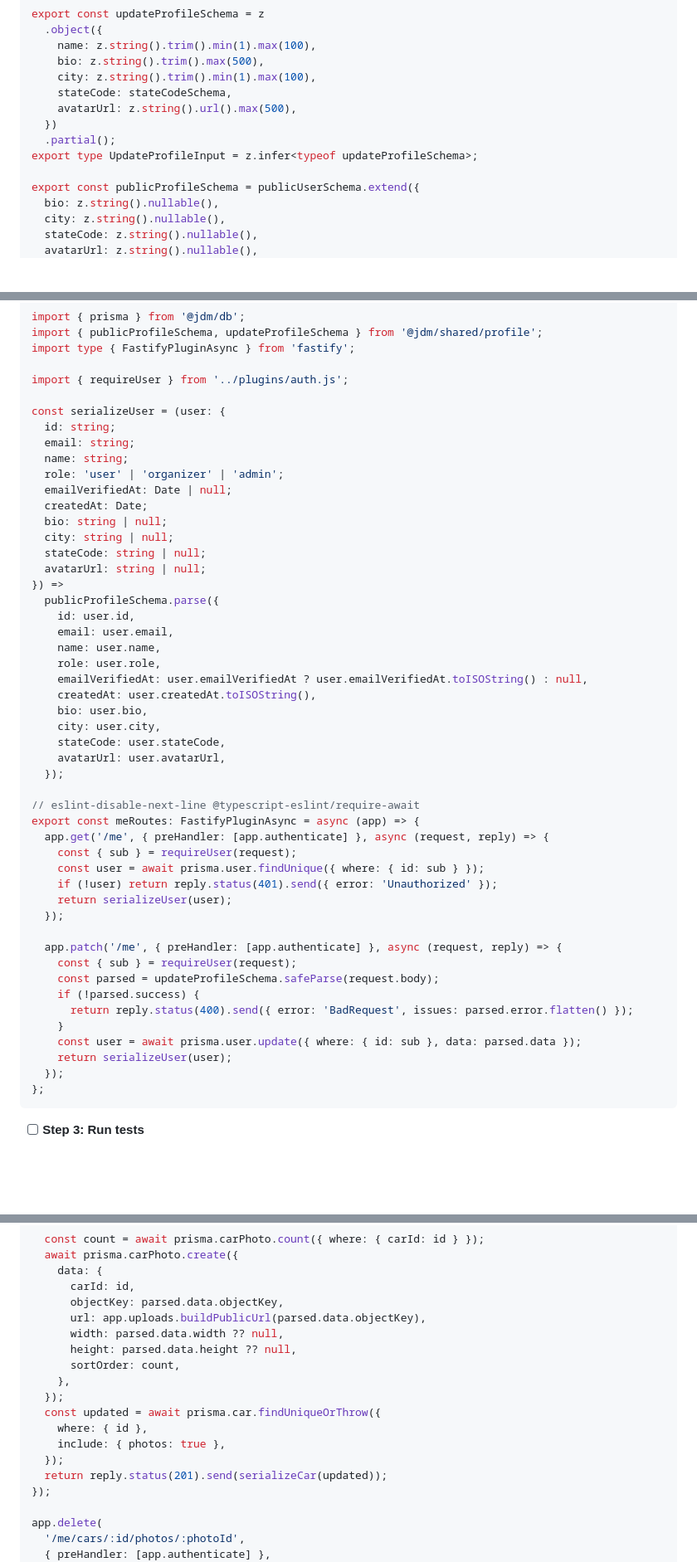
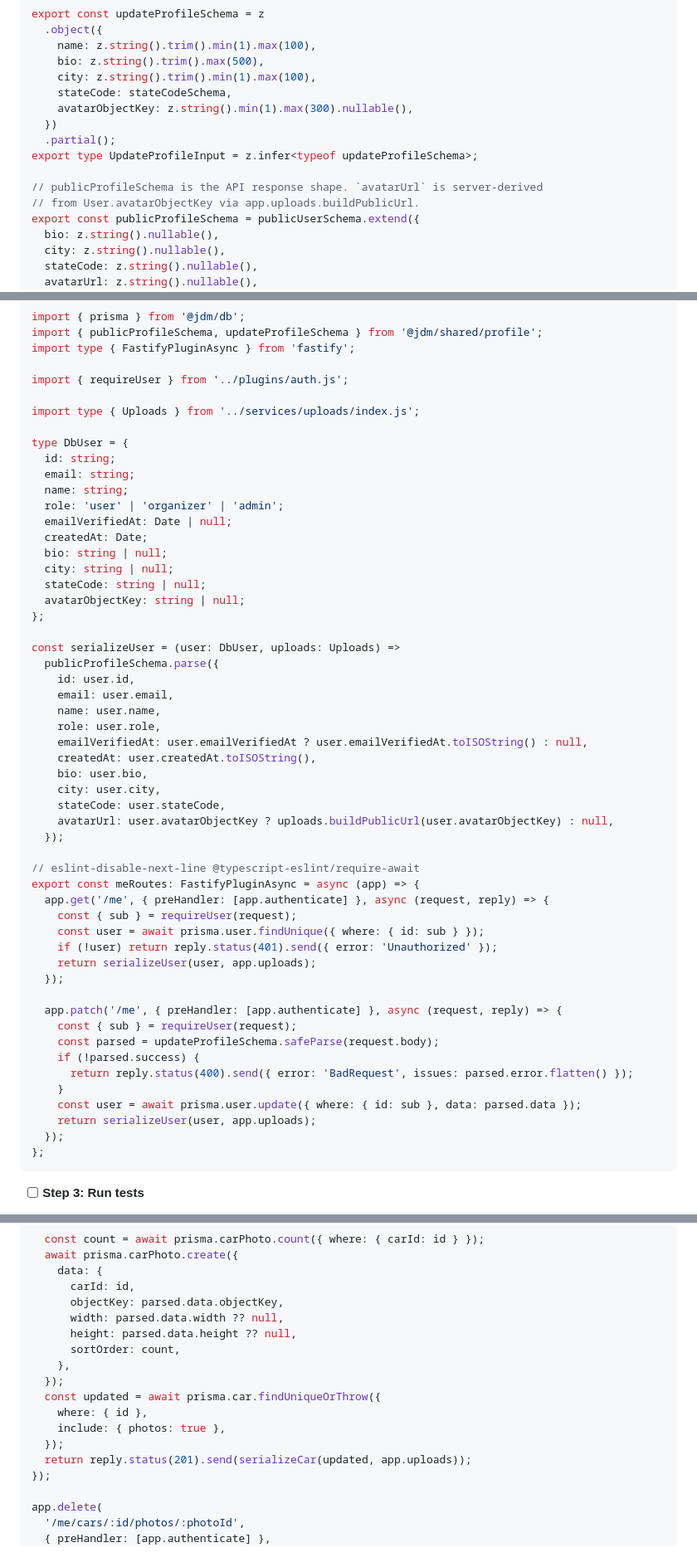
Before and after one commit to leaopedro/jdm, a Markdown page: plans/phase-1-f2-profile-plan.md, 3 parts joined by grey strips. Shown at 83% size. GitHub-like rendering; blank space fills up the shorter version.

Commit message:
docs: rework plan for avatarObjectKey + server-derived photo URLs

````diff
--- a/plans/phase-1-f2-profile-plan.md
+++ b/plans/phase-1-f2-profile-plan.md
@@ -254,11 +255,13 @@ export const updateProfileSchema = z
     bio: z.string().trim().max(500),
     city: z.string().trim().min(1).max(100),
     stateCode: stateCodeSchema,
-    avatarUrl: z.string().url().max(500),
+    avatarObjectKey: z.string().min(1).max(300).nullable(),
   })
   .partial();
 export type UpdateProfileInput = z.infer<typeof updateProfileSchema>;
 
+// publicProfileSchema is the API response shape. `avatarUrl` is server-derived
+// from User.avatarObjectKey via app.uploads.buildPublicUrl.
 export const publicProfileSchema = publicUserSchema.extend({
   bio: z.string().nullable(),
   city: z.string().nullable(),
@@ -496,7 +501,9 @@ import type { FastifyPluginAsync } from 'fastify';
 
 import { requireUser } from '../plugins/auth.js';
 
-const serializeUser = (user: {
+import type { Uploads } from '../services/uploads/index.js';
+
+type DbUser = {
   id: string;
   email: string;
   name: string;
@@ -506,8 +513,10 @@ const serializeUser = (user: {
   bio: string | null;
   city: string | null;
   stateCode: string | null;
-  avatarUrl: string | null;
-}) =>
+  avatarObjectKey: string | null;
+};
+
+const serializeUser = (user: DbUser, uploads: Uploads) =>
   publicProfileSchema.parse({
     id: user.id,
     email: user.email,
@@ -518,7 +527,7 @@ const serializeUser = (user: {
     bio: user.bio,
     city: user.city,
     stateCode: user.stateCode,
-    avatarUrl: user.avatarUrl,
+    avatarUrl: user.avatarObjectKey ? uploads.buildPublicUrl(user.avatarObjectKey) : null,
   });
 
 // eslint-disable-next-line @typescript-eslint/require-await
@@ -527,7 +536,7 @@ export const meRoutes: FastifyPluginAsync = async (app) => {
     const { sub } = requireUser(request);
     const user = await prisma.user.findUnique({ where: { id: sub } });
     if (!user) return reply.status(401).send({ error: 'Unauthorized' });
-    return serializeUser(user);
+    return serializeUser(user, app.uploads);
   });
 
   app.patch('/me', { preHandler: [app.authenticate] }, async (request, reply) => {
@@ -537,7 +546,7 @@ export const meRoutes: FastifyPluginAsync = async (app) => {
       return reply.status(400).send({ error: 'BadRequest', issues: parsed.error.flatten() });
     }
     const user = await prisma.user.update({ where: { id: sub }, data: parsed.data });
-    return serializeUser(user);
+    return serializeUser(user, app.uploads);
   });
 };
 ```
@@ -1476,7 +1483,6 @@ app.post('/me/cars/:id/photos', { preHandler: [app.authenticate] }, async (reque
     data: {
       carId: id,
       objectKey: parsed.data.objectKey,
-      url: app.uploads.buildPublicUrl(parsed.data.objectKey),
       width: parsed.data.width ?? null,
       height: parsed.data.height ?? null,
       sortOrder: count,
@@ -1486,7 +1492,7 @@ app.post('/me/cars/:id/photos', { preHandler: [app.authenticate] }, async (reque
     where: { id },
     include: { photos: true },
   });
-  return reply.status(201).send(serializeCar(updated));
+  return reply.status(201).send(serializeCar(updated, app.uploads));
 });
 
 app.delete(
````
Also changed, not shown: other parts of plans/phase-1-f2-profile-plan.md (+17 -16 lines).
